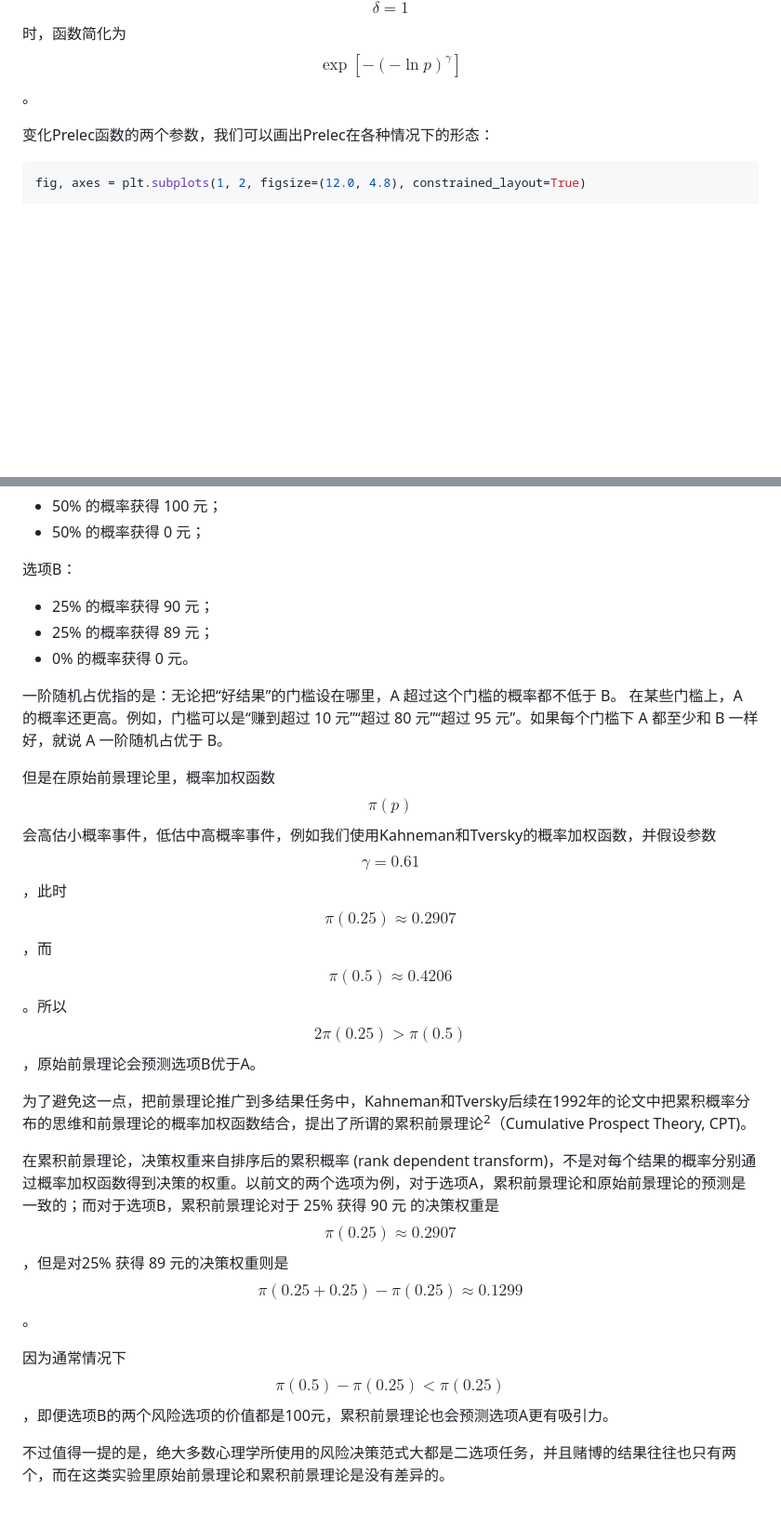
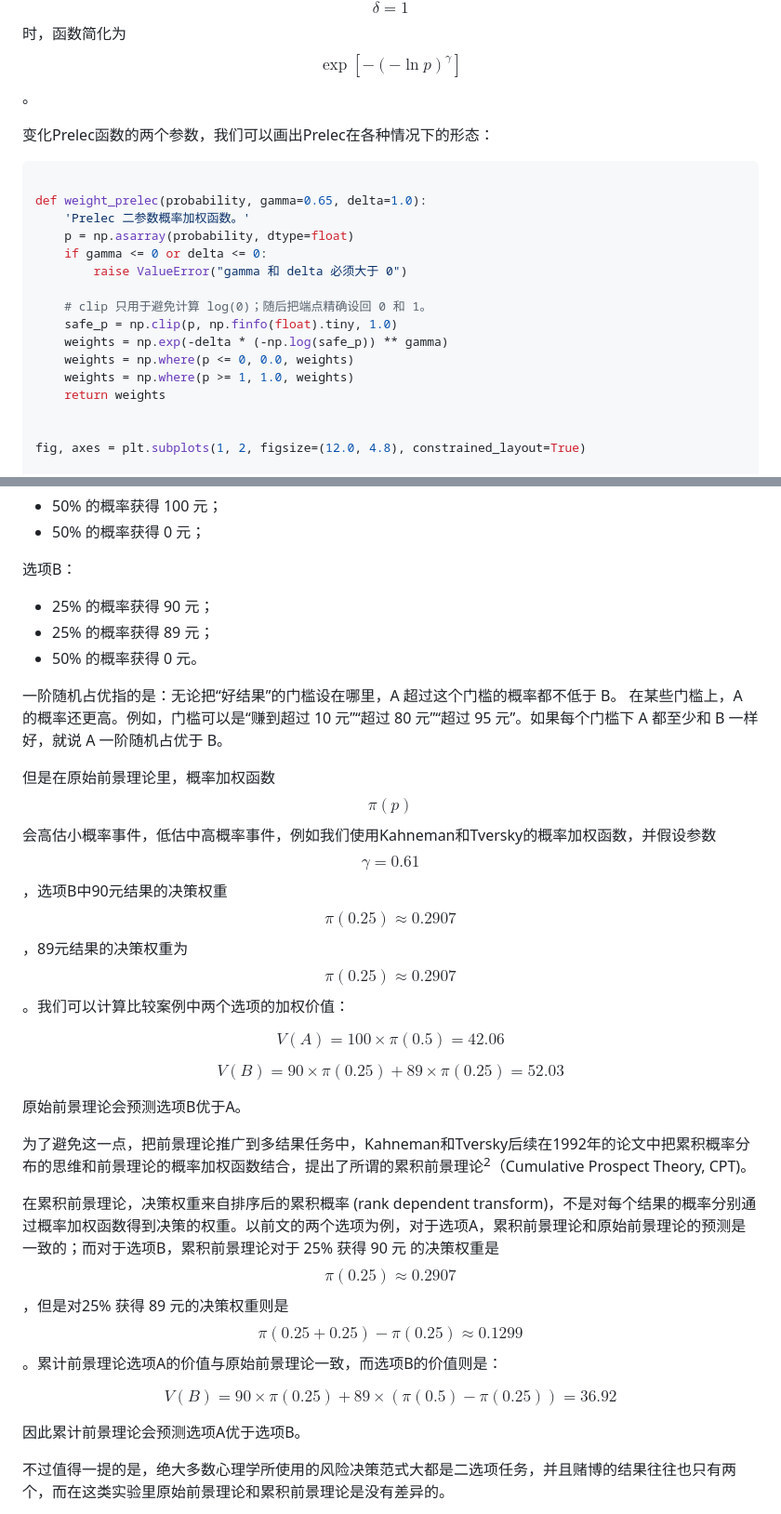
Before and after one commit to ruyuanzhang/compmodcogpsy, a Markdown page: di-qi-zhang-jia-zhi-jue-ce/7.1-qian-jing-li-lun.md, 2 parts joined by grey strips. Shown at 93% size. Drawn GitHub-style; blank space fills up the shorter version.

````diff
--- a/di-qi-zhang-jia-zhi-jue-ce/7.1-qian-jing-li-lun.md
+++ b/di-qi-zhang-jia-zhi-jue-ce/7.1-qian-jing-li-lun.md
@@ -320,6 +320,21 @@ $$
 变化Prelec函数的两个参数，我们可以画出Prelec在各种情况下的形态：
 
 ```python
+
+def weight_prelec(probability, gamma=0.65, delta=1.0):
+    'Prelec 二参数概率加权函数。'
+    p = np.asarray(probability, dtype=float)
+    if gamma <= 0 or delta <= 0:
+        raise ValueError("gamma 和 delta 必须大于 0")
+
+    # clip 只用于避免计算 log(0)；随后把端点精确设回 0 和 1。
+    safe_p = np.clip(p, np.finfo(float).tiny, 1.0)
+    weights = np.exp(-delta * (-np.log(safe_p)) ** gamma)
+    weights = np.where(p <= 0, 0.0, weights)
+    weights = np.where(p >= 1, 1.0, weights)
+    return weights
+
+
 fig, axes = plt.subplots(1, 2, figsize=(12.0, 4.8), constrained_layout=True)
 
 # A. 改变 gamma
@@ -473,17 +498,31 @@ Kahneman和Tversky在1979年提出的原始前景理论论文中，风险决策
 
 * 25% 的概率获得 90 元；
 * 25% 的概率获得 89 元；
-* 0% 的概率获得 0 元。
+* 50% 的概率获得 0 元。
 
 一阶随机占优指的是：无论把“好结果”的门槛设在哪里，A 超过这个门槛的概率都不低于 B。 在某些门槛上，A 的概率还更高。例如，门槛可以是“赚到超过 10 元”“超过 80 元”“超过 95 元”。如果每个门槛下 A 都至少和 B 一样好，就说 A 一阶随机占优于 B。
 
-但是在原始前景理论里，概率加权函数$$\pi(p)$$会高估小概率事件，低估中高概率事件，例如我们使用Kahneman和Tversky的概率加权函数，并假设参数 $$\gamma=0.61$$ ，此时$$\pi(0.25)\approx 0.2907$$，而 $$\pi(0.5)\approx0.4206$$。所以 $$2\pi(0.25)>\pi(0.5)$$，原始前景理论会预测选项B优于A。
+但是在原始前景理论里，概率加权函数$$\pi(p)$$会高估小概率事件，低估中高概率事件，例如我们使用Kahneman和Tversky的概率加权函数，并假设参数 $$\gamma=0.61$$ ，选项B中90元结果的决策权重$$\pi(0.25)\approx 0.2907$$，89元结果的决策权重为 $$\pi(0.25)\approx 0.2907$$。我们可以计算比较案例中两个选项的加权价值：
+
+$$
+V(A)=100\times\pi(0.5)=42.06
+$$
+
+$$
+V(B)=90\times\pi(0.25)+89\times \pi(0.25)=52.03
+$$
+
+原始前景理论会预测选项B优于A。
 
 为了避免这一点，把前景理论推广到多结果任务中，Kahneman和Tversky后续在1992年的论文中把累积概率分布的思维和前景理论的概率加权函数结合，提出了所谓的累积前景理论<sup>2</sup>（Cumulative Prospect Theory, CPT)。
 
-在累积前景理论，决策权重来自排序后的累积概率 (rank dependent transform)，不是对每个结果的概率分别通过概率加权函数得到决策的权重。以前文的两个选项为例，对于选项A，累积前景理论和原始前景理论的预测是一致的；而对于选项B，累积前景理论对于 25% 获得 90 元 的决策权重是 $$\pi(0.25)\approx 0.2907$$，但是对25% 获得 89 元的决策权重则是 $$\pi(0.25+0.25)-\pi(0.25)\approx0.1299$$。
+在累积前景理论，决策权重来自排序后的累积概率 (rank dependent transform)，不是对每个结果的概率分别通过概率加权函数得到决策的权重。以前文的两个选项为例，对于选项A，累积前景理论和原始前景理论的预测是一致的；而对于选项B，累积前景理论对于 25% 获得 90 元 的决策权重是 $$\pi(0.25)\approx 0.2907$$，但是对25% 获得 89 元的决策权重则是 $$\pi(0.25+0.25)-\pi(0.25)\approx0.1299$$。累计前景理论选项A的价值与原始前景理论一致，而选项B的价值则是：
 
-因为通常情况下 $$\pi(0.5)-\pi(0.25)<\pi(0.25)$$，即便选项B的两个风险选项的价值都是100元，累积前景理论也会预测选项A更有吸引力。
+$$
+V(B)=90\times\pi(0.25)+89\times (\pi(0.5)-\pi(0.25))=36.92
+$$
+
+因此累计前景理论会预测选项A优于选项B。
 
 不过值得一提的是，绝大多数心理学所使用的风险决策范式大都是二选项任务，并且赌博的结果往往也只有两个，而在这类实验里原始前景理论和累积前景理论是没有差异的。
 
````
Also changed, not shown: other parts of di-qi-zhang-jia-zhi-jue-ce/7.1-qian-jing-li-lun.md (+16 -6 lines), di-qi-zhang-jia-zhi-jue-ce/7.2-feng-xian-jue-ce.md (+7 -5 lines), di-qi-zhang-jia-zhi-jue-ce/zhan-wang.md (+1 -1 lines), .gitbook/assets/cpt_parameter_recovery.png (added).
